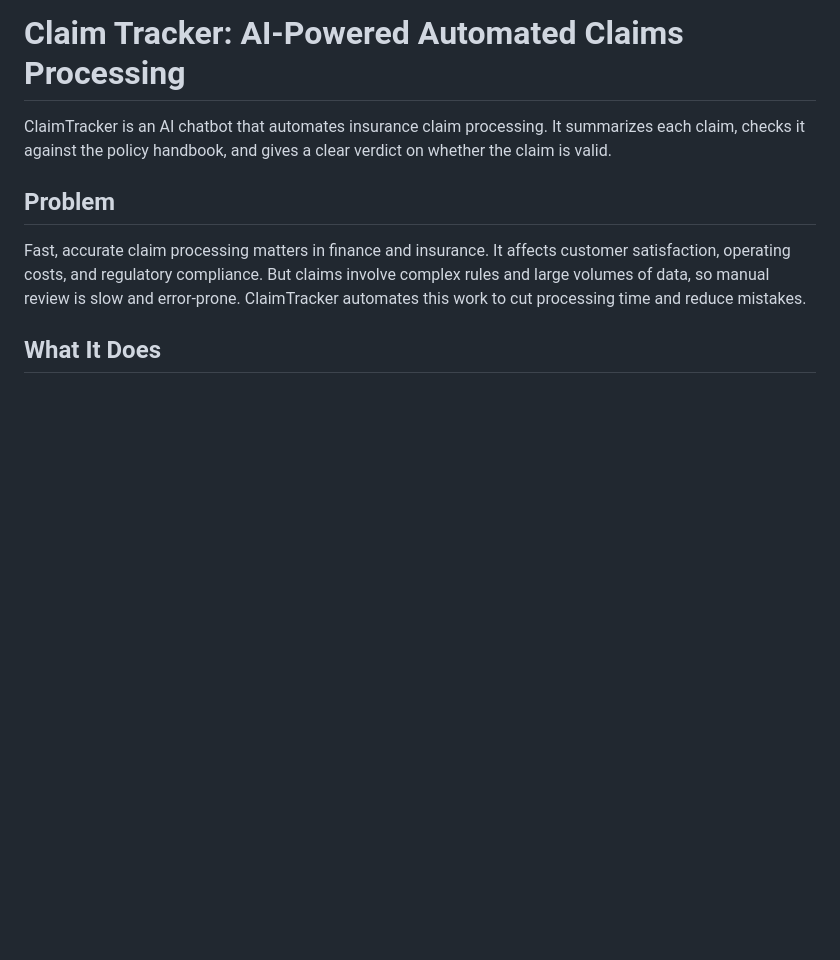
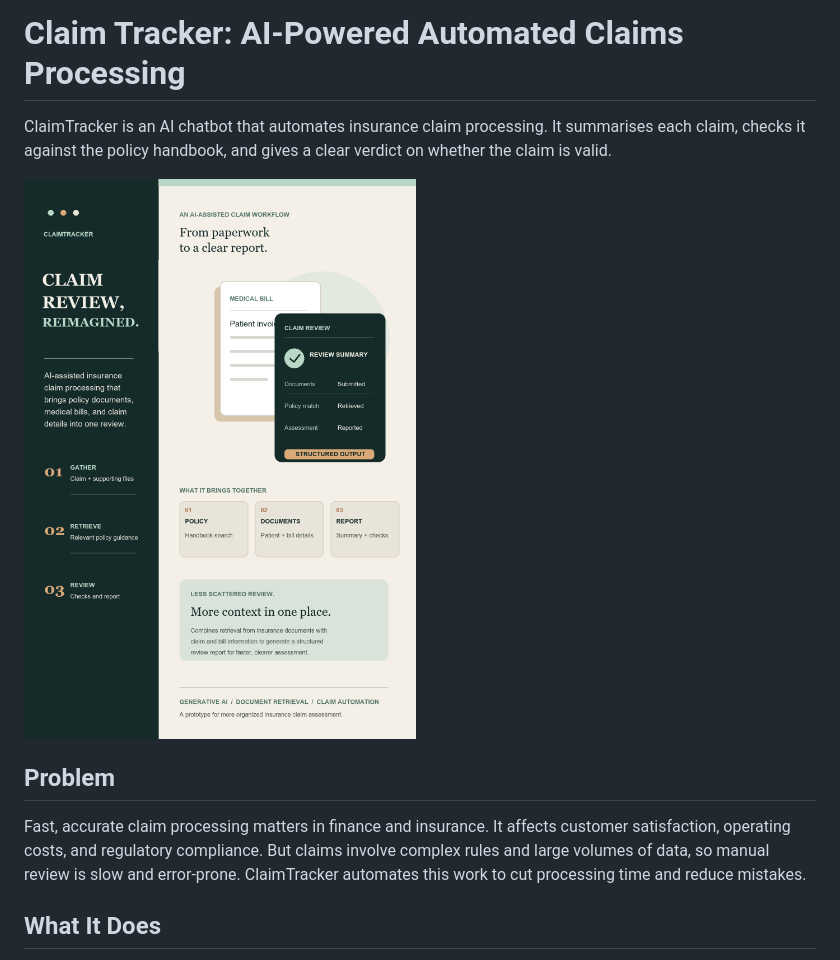
Before and after one commit to Macksdav/Insurance-Claim-Automation, a Markdown page: README.md, the part around the change. Rendered like a GitHub page; blank space fills up the shorter version.

Commit message:
Adding overview to readme

```diff
--- a/README.md
+++ b/README.md
@@ -1,6 +1,8 @@
 # Claim Tracker: AI-Powered Automated Claims Processing
 
-ClaimTracker is an AI chatbot that automates insurance claim processing. It summarizes each claim, checks it against the policy handbook, and gives a clear verdict on whether the claim is valid.
+ClaimTracker is an AI chatbot that automates insurance claim processing. It summarises each claim, checks it against the policy handbook, and gives a clear verdict on whether the claim is valid.
+
+![Overview](images/claimtracker_poster.png)
 
 ## Problem
 
```
